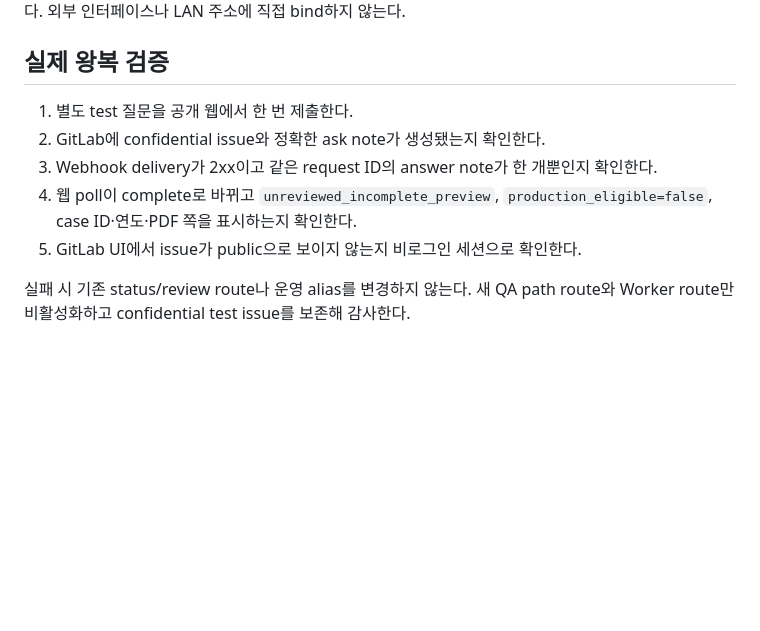
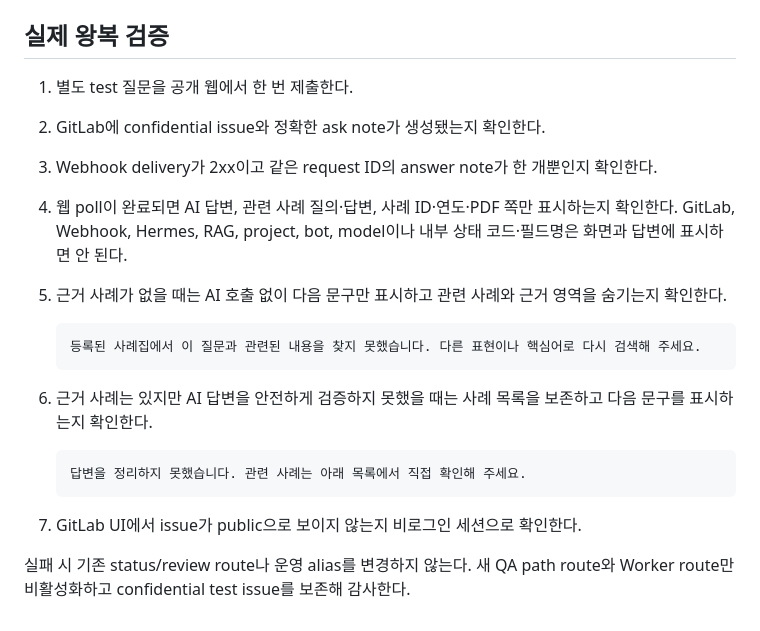
Before and after one commit to h19h29-design/education-admin-rag, a Markdown page: docs/runbooks/gitlab-hermes-qa-web.md, the part around the change. Rendered like a GitHub page; blank space fills up the shorter version.

Commit message:
docs: update public QA verification contract

````diff
--- a/docs/runbooks/gitlab-hermes-qa-web.md
+++ b/docs/runbooks/gitlab-hermes-qa-web.md
@@ -63,9 +63,24 @@ SENQA_PREVIEW_SEARCH_CONFIG
 1. 별도 test 질문을 공개 웹에서 한 번 제출한다.
 2. GitLab에 confidential issue와 정확한 ask note가 생성됐는지 확인한다.
 3. Webhook delivery가 2xx이고 같은 request ID의 answer note가 한 개뿐인지 확인한다.
-4. 웹 poll이 complete로 바뀌고 `unreviewed_incomplete_preview`,
-   `production_eligible=false`, case ID·연도·PDF 쪽을 표시하는지 확인한다.
-5. GitLab UI에서 issue가 public으로 보이지 않는지 비로그인 세션으로 확인한다.
+4. 웹 poll이 완료되면 AI 답변, 관련 사례 질의·답변, 사례 ID·연도·PDF 쪽만
+   표시하는지 확인한다. GitLab, Webhook, Hermes, RAG, project, bot, model이나
+   내부 상태 코드·필드명은 화면과 답변에 표시하면 안 된다.
+5. 근거 사례가 없을 때는 AI 호출 없이 다음 문구만 표시하고 관련 사례와 근거 영역을
+   숨기는지 확인한다.
+
+   ```text
+   등록된 사례집에서 이 질문과 관련된 내용을 찾지 못했습니다. 다른 표현이나 핵심어로 다시 검색해 주세요.
+   ```
+
+6. 근거 사례는 있지만 AI 답변을 안전하게 검증하지 못했을 때는 사례 목록을 보존하고
+   다음 문구를 표시하는지 확인한다.
+
+   ```text
+   답변을 정리하지 못했습니다. 관련 사례는 아래 목록에서 직접 확인해 주세요.
+   ```
+
+7. GitLab UI에서 issue가 public으로 보이지 않는지 비로그인 세션으로 확인한다.
 
 실패 시 기존 status/review route나 운영 alias를 변경하지 않는다. 새 QA path route와
 Worker route만 비활성화하고 confidential test issue를 보존해 감사한다.
````
